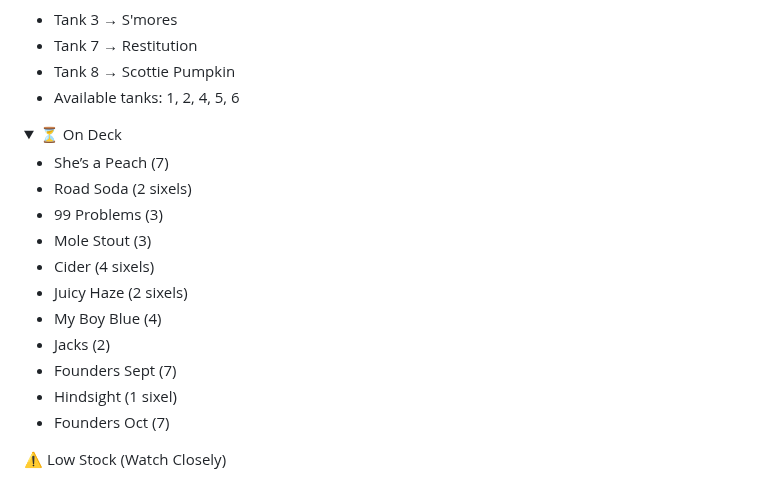
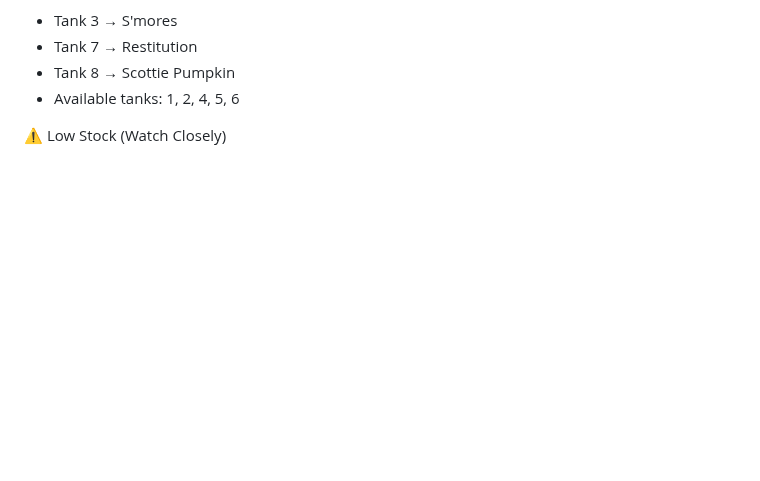
Before and after one commit to SPBBrewhaus/SPBBrewhaus.github.io, a Markdown page: README.md, the part around one of its changes. Rendered like a GitHub page; folded sections open; blank space fills up the shorter version.

```diff
--- a/README.md
+++ b/README.md
@@ -83,24 +83,6 @@
 - Tank 7 → Restitution
 - Tank 8 → Scottie Pumpkin
 - Available tanks: 1, 2, 4, 5, 6
-
-
-<details>
-  <summary>⏳ On Deck</summary>
-
-- She’s a Peach (7)
-- Road Soda (2 sixels)
-- 99 Problems (3)
-- Mole Stout (3)
-- Cider (4 sixels)
-- Juicy Haze (2 sixels)
-- My Boy Blue (4)
-- Jacks (2)
-- Founders Sept (7)
-- Hindsight (1 sixel)
-- Founders Oct (7)
-
-</details>
 
 
 ⚠️ Low Stock (Watch Closely)
```
Also changed, not shown: other parts of README.md (+4 -4 lines).
